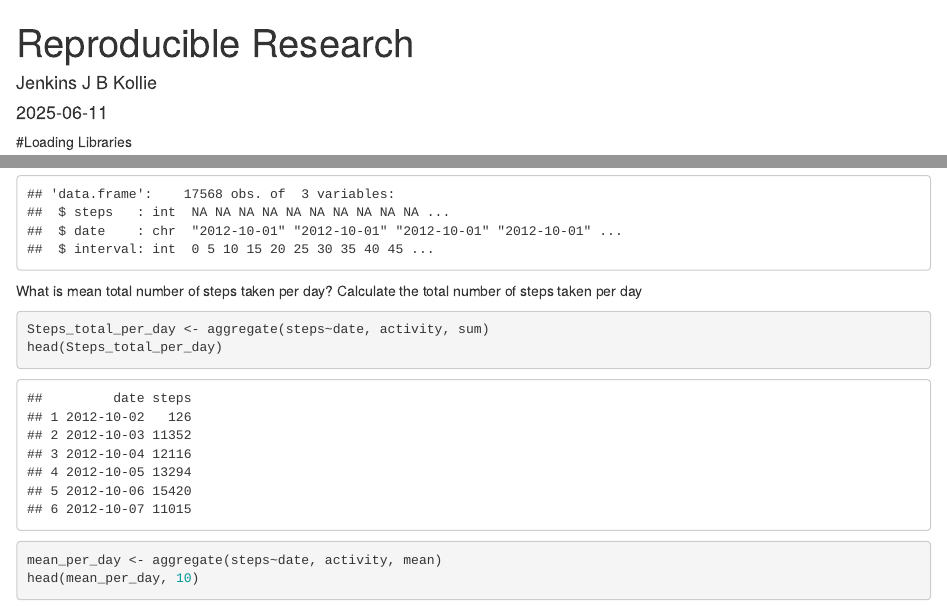
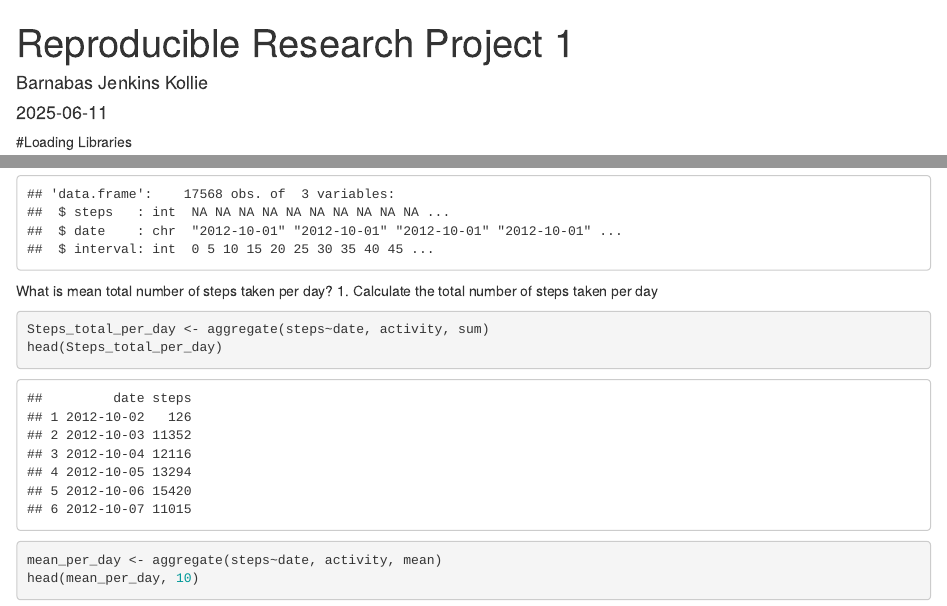
Before and after one commit to Barnabas-Jenkins-Kollie/Reproducible_Research, an R Markdown document (Reproducible_Research_proj1.Rmd): the page in a window 1100 px wide, from its top, and a second part further down, joined at a grey line. The pictures show the output file Reproducible_Research_proj1.html that the author committed with the source, opened offline.

Commit message:
did small modification

````diff
--- a/Reproducible_Research_proj1.Rmd
+++ b/Reproducible_Research_proj1.Rmd
@@ -1,6 +1,6 @@
 ---
-title: "Reproducible Research"
-author: "Jenkins J B Kollie"
+title: "Reproducible Research Project 1"
+author: "Barnabas Jenkins Kollie"
 date: "2025-06-11"
 output: html_document
 ---
@@ -25,7 +25,7 @@ str(activity)
 ```
 
 What is mean total number of steps taken per day?
-Calculate the total number of steps taken per day
+1. Calculate the total number of steps taken per day
 ```{r}
 Steps_total_per_day <- aggregate(steps~date, activity, sum)
 head(Steps_total_per_day)
````
Also changed, not shown: Reproducible_Research_proj1.html, 1 other file.
